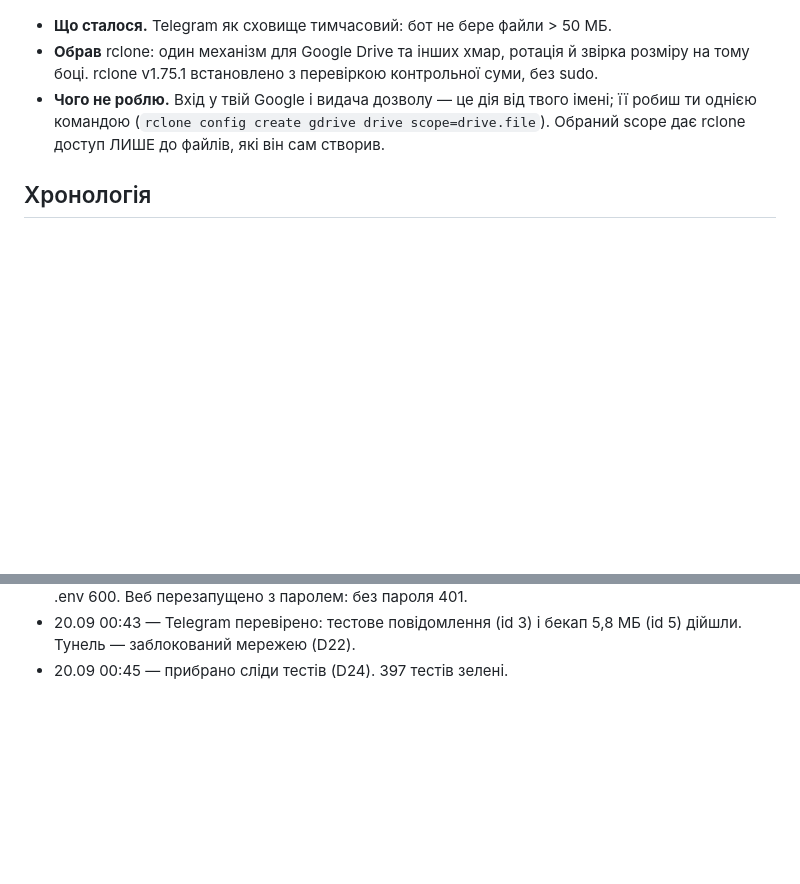
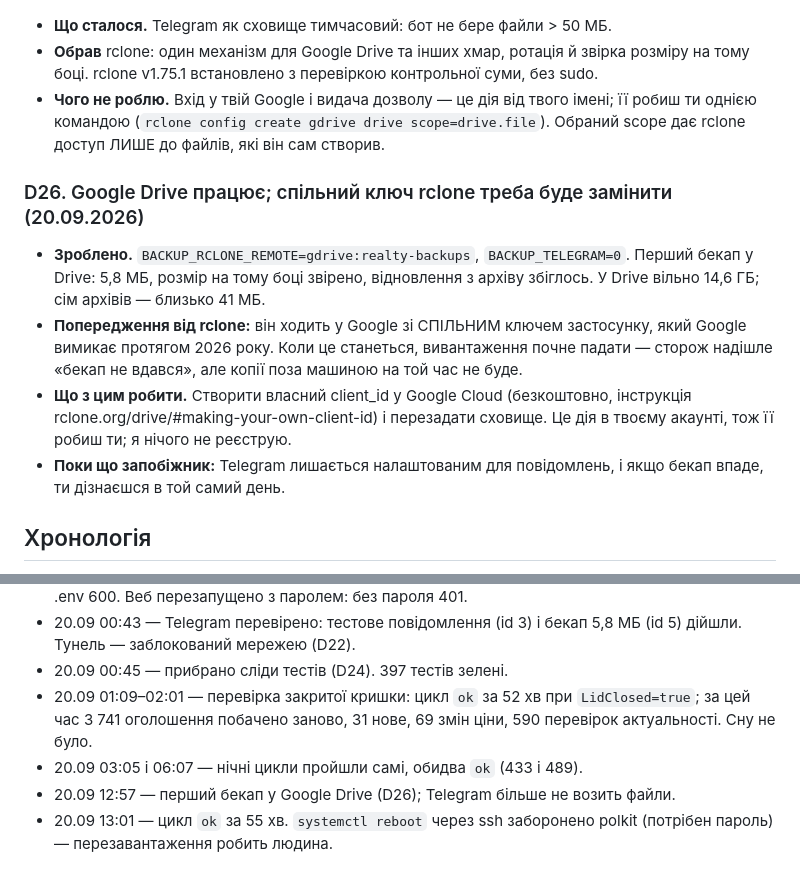
Before and after one commit to Vasia228-web/Monitoring-CRM, a Markdown page: implementation-notes.md, 2 parts joined by grey strips. Drawn GitHub-style; blank space fills up the shorter version.

Commit message:
Журнал: D26 — бекап у Google Drive і майбутня заміна ключа rclone
Co-Authored-By: Claude Opus 5 <noreply@anthropic.com>

```diff
--- a/implementation-notes.md
+++ b/implementation-notes.md
@@ -278,6 +278,20 @@
   scope=drive.file`). Обраний scope дає rclone доступ ЛИШЕ до файлів, які він
   сам створив.
 
+### D26. Google Drive працює; спільний ключ rclone треба буде замінити (20.09.2026)
+- **Зроблено.** `BACKUP_RCLONE_REMOTE=gdrive:realty-backups`, `BACKUP_TELEGRAM=0`.
+  Перший бекап у Drive: 5,8 МБ, розмір на тому боці звірено, відновлення з
+  архіву збіглось. У Drive вільно 14,6 ГБ; сім архівів — близько 41 МБ.
+- **Попередження від rclone:** він ходить у Google зі СПІЛЬНИМ ключем застосунку,
+  який Google вимикає протягом 2026 року. Коли це станеться, вивантаження
+  почне падати — сторож надішле «бекап не вдався», але копії поза машиною
+  на той час не буде.
+- **Що з цим робити.** Створити власний client_id у Google Cloud (безкоштовно,
+  інструкція rclone.org/drive/#making-your-own-client-id) і перезадати сховище.
+  Це дія в твоєму акаунті, тож її робиш ти; я нічого не реєструю.
+- **Поки що запобіжник:** Telegram лишається налаштованим для повідомлень, і
+  якщо бекап впаде, ти дізнаєшся в той самий день.
+
 ## Хронологія
 - 19.09 19:23 — зупинено завислий процес (PID 3282/3288/3412/3414), о 19:24
   цикл запущено вручну через `launchctl kickstart`; DIM.RIA, LUN, flombu
@@ -322,3 +336,10 @@
 - 20.09 00:43 — Telegram перевірено: тестове повідомлення (id 3) і бекап
   5,8 МБ (id 5) дійшли. Тунель — заблокований мережею (D22).
 - 20.09 00:45 — прибрано сліди тестів (D24). 397 тестів зелені.
+- 20.09 01:09–02:01 — перевірка закритої кришки: цикл `ok` за 52 хв при
+  `LidClosed=true`; за цей час 3 741 оголошення побачено заново, 31 нове,
+  69 змін ціни, 590 перевірок актуальності. Сну не було.
+- 20.09 03:05 і 06:07 — нічні цикли пройшли самі, обидва `ok` (433 і 489).
+- 20.09 12:57 — перший бекап у Google Drive (D26); Telegram більше не возить файли.
+- 20.09 13:01 — цикл `ok` за 55 хв. `systemctl reboot` через ssh заборонено
+  polkit (потрібен пароль) — перезавантаження робить людина.
```
Also changed, not shown: DEPLOY.md (+6 -0 lines).
